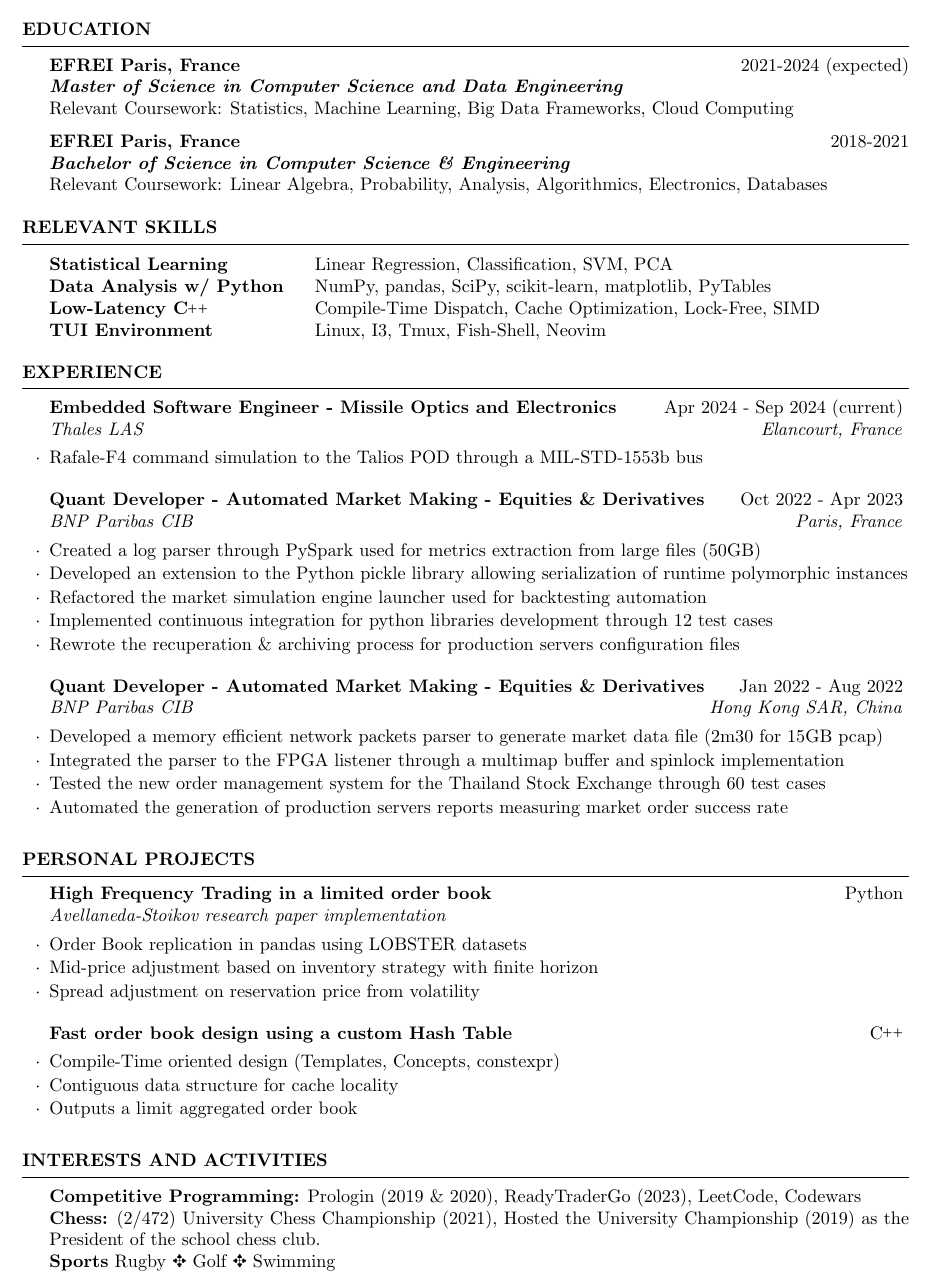
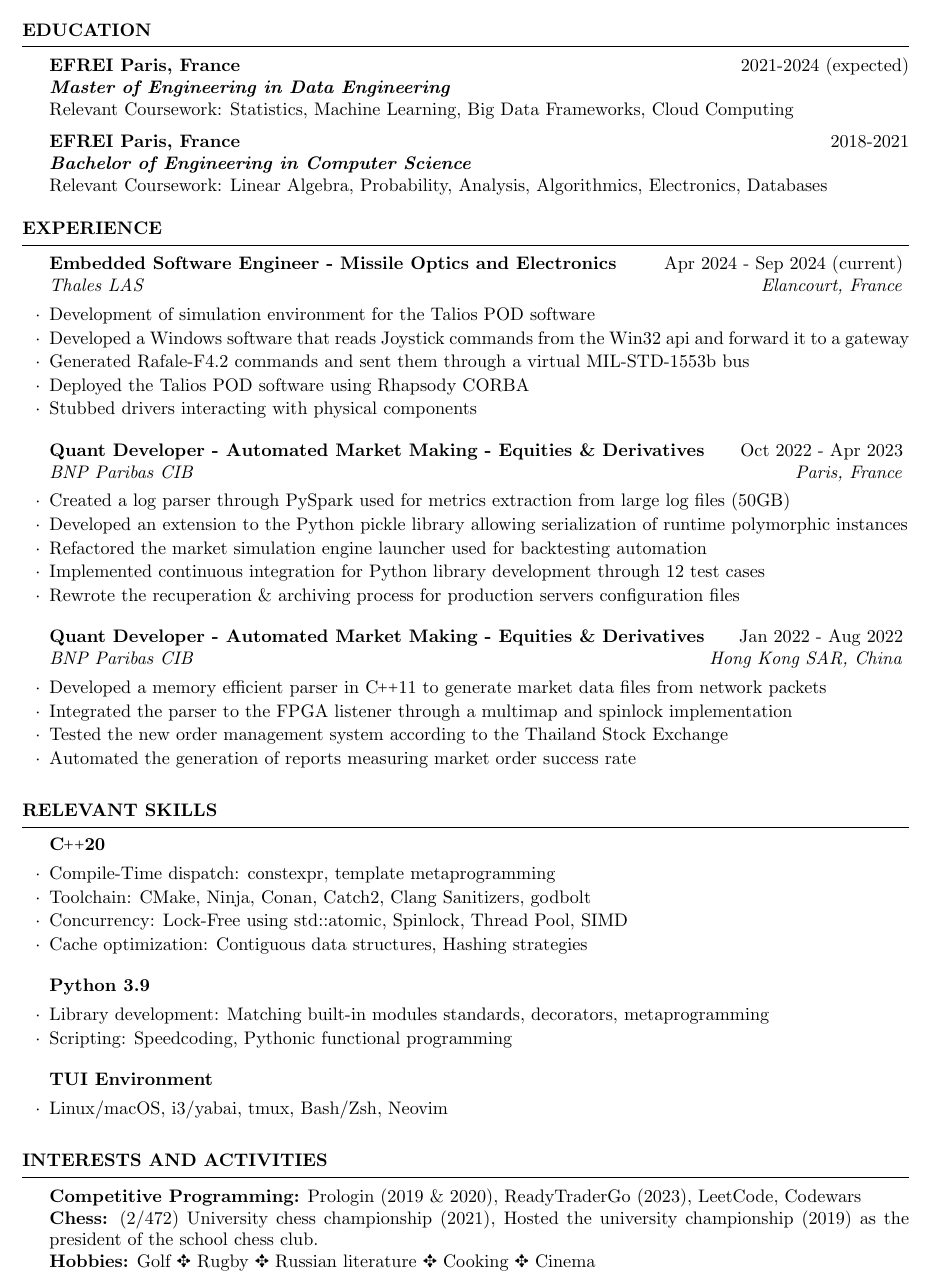
Before and after one commit to ChessMartin/resume, a LaTeX CV (resume.tex): part of the page, cut so that both start at the same text. Compiled offline with pdfLaTeX.

Commit message:
final version

```diff
--- a/resume.tex
+++ b/resume.tex
@@ -22,24 +22,12 @@
 
 \begin{rSection}{Education}
 	\textbf{EFREI Paris, France} \hfill 2021-2024 (expected) \\
-	\textit{\textbf{Master of Science in Computer Science and Data Engineering}} \\
+	\textit{\textbf{Master of Engineering in Data Engineering}} \\
 	Relevant Coursework: Statistics, Machine Learning, Big Data Frameworks, Cloud Computing
 
 	\textbf{EFREI Paris, France} \hfill 2018-2021 \\
-	\textit{\textbf{Bachelor of Science in Computer Science \& Engineering}} \\
+	\textit{\textbf{Bachelor of Engineering in Computer Science}} \\
 	Relevant Coursework: Linear Algebra, Probability, Analysis, Algorithmics, Electronics, Databases
-
-\end{rSection}
-
-\begin{rSection}{Relevant Skills}
-
-	\begin{tabular}{@{} >{\bfseries}l @{\hspace{4ex}} l @{}}
-		Statistical Learning    & Linear Regression, Classification, SVM, PCA                \\
-		Data Analysis w/ Python & NumPy, pandas, SciPy, scikit-learn, matplotlib, PyTables   \\
-		Low-Latency \CC         & Compile-Time Dispatch, Cache Optimization, Lock-Free, SIMD \\
-		TUI Environment         & Linux, I3, Tmux, Fish-Shell, Neovim                        \\
-	\end{tabular}
-
 \end{rSection}
 
 %----------------------------------------------------------------------------------------
@@ -48,44 +36,46 @@
 \begin{rSection}{Experience}
 
 	\begin{rSubsection}{Embedded Software Engineer - Missile Optics and Electronics}{Apr 2024 - Sep 2024 (current)}{Thales LAS}{Elancourt, France}
-		\item Rafale-F4 command simulation to the Talios POD through a MIL-STD-1553b bus
+		\item Development of simulation environment for the Talios POD software
+    \item Developed a Windows software that reads Joystick commands from the Win32 api and forward it to a gateway
+    \item Generated Rafale-F4.2 commands and sent them through a virtual MIL-STD-1553b bus
+    \item Deployed the Talios POD software using Rhapsody CORBA
+    \item Stubbed drivers interacting with physical components
 	\end{rSubsection}
 
 	\begin{rSubsection}{Quant Developer - Automated Market Making - Equities \& Derivatives}{Oct 2022 - Apr 2023}{BNP Paribas CIB}{Paris, France}
-		\item Created a log parser through PySpark used for metrics extraction from large files (50GB)
+		\item Created a log parser through PySpark used for metrics extraction from large log files (50GB)
 		\item Developed an extension to the Python pickle library allowing serialization of runtime polymorphic instances
 		\item Refactored the market simulation engine launcher used for backtesting automation
-		\item Implemented continuous integration for python libraries development through 12 test cases
+		\item Implemented continuous integration for Python library development through 12 test cases
 		\item Rewrote the recuperation \& archiving process for production servers configuration files
 	\end{rSubsection}
 
 	\begin{rSubsection}{Quant Developer - Automated Market Making - Equities \& Derivatives}{Jan 2022 - Aug 2022}{BNP Paribas CIB}{Hong Kong SAR, China}
-		\item Developed a memory efficient network packets parser to generate market data file (2m30 for 15GB pcap)
-		\item Integrated the parser to the FPGA listener through a multimap buffer and spinlock implementation
-		\item Tested the new order management system for the Thailand Stock Exchange through 60 test cases
-		\item Automated the generation of production servers reports measuring market order success rate
+		\item Developed a memory efficient parser in \CC11 to generate market data files from network packets
+		\item Integrated the parser to the FPGA listener through a multimap and spinlock implementation
+		\item Tested the new order management system according to the Thailand Stock Exchange
+		\item Automated the generation of reports measuring market order success rate
 	\end{rSubsection}
 
 \end{rSection}
 
-%----------------------------------------------------------------------------------------
-%	PERSONNAL PROJECTS SECTION
-%----------------------------------------------------------------------------------------
-\begin{rSection}{Personal Projects}
+\begin{rSection}{Relevant Skills}
+	\begin{rSubsection}{\CC20}{}{}{}
+    \item Compile-Time dispatch: constexpr, template metaprogramming
+    \item Toolchain: CMake, Ninja, Conan, Catch2, Clang Sanitizers, godbolt
+    \item Concurrency: Lock-Free using std::atomic, Spinlock, Thread Pool, SIMD
+    \item Cache optimization: Contiguous data structures, Hashing strategies
+	\end{rSubsection}
+  \begin{rSubsection}{Python 3.9}{}{}{}
+    \item Library development: Matching built-in modules standards, decorators, metaprogramming
+    \item Scripting: Speedcoding, Pythonic functional programming
+  \end{rSubsection}
+  \begin{rSubsection}{TUI Environment}{}{}{}
+    \item Linux/macOS, i3/yabai, tmux, Bash/Zsh, Neovim
+  \end{rSubsection}
+\end{rSection}
 
-	\begin{rSubsection}{High Frequency Trading in a limited order book}{Python}{Avellaneda-Stoikov research paper implementation}{}
-		\item Order Book replication in pandas using LOBSTER datasets
-		\item Mid-price adjustment based on inventory strategy with finite horizon
-		\item Spread adjustment on reservation price from volatility
-	\end{rSubsection}
-
-	\begin{rSubsection}{Fast order book design using a custom Hash Table}{\CC}{}{}
-		\item Compile-Time oriented design (Templates, Concepts, constexpr)
-		\item Contiguous data structure for cache locality
-		\item Outputs a limit aggregated order book
-	\end{rSubsection}
-
-\end{rSection}
 
 %----------------------------------------------------------------------------------------
 %	INTERESTS AND ACTIVITIES
@@ -93,9 +83,8 @@
 \begin{rSection}{Interests and Activities}
 
 	\textbf{Competitive Programming:} Prologin (2019 \& 2020), ReadyTraderGo (2023), LeetCode, Codewars \\
-	\textbf{Chess:} (2/472) University Chess Championship (2021), Hosted the University Championship (2019) as the President of the school chess club.\\
-	\textbf{Sports} Rugby \ding{69} Golf \ding{69} Swimming
-
+	\textbf{Chess:} (2/472) University chess championship (2021), Hosted the university championship (2019) as the president of the school chess club.\\
+  \textbf{Hobbies:} Golf \ding{69} Rugby \ding{69} Russian literature \ding{69} Cooking \ding{69} Cinema
 \end{rSection}
 
 \end{document}
```
Also changed, not shown: template.tex (deleted, +0 -95 lines), Martin_LeFormal_CV.pdf (added), resume.pdf (deleted), template.pdf (deleted), 2 other files.
